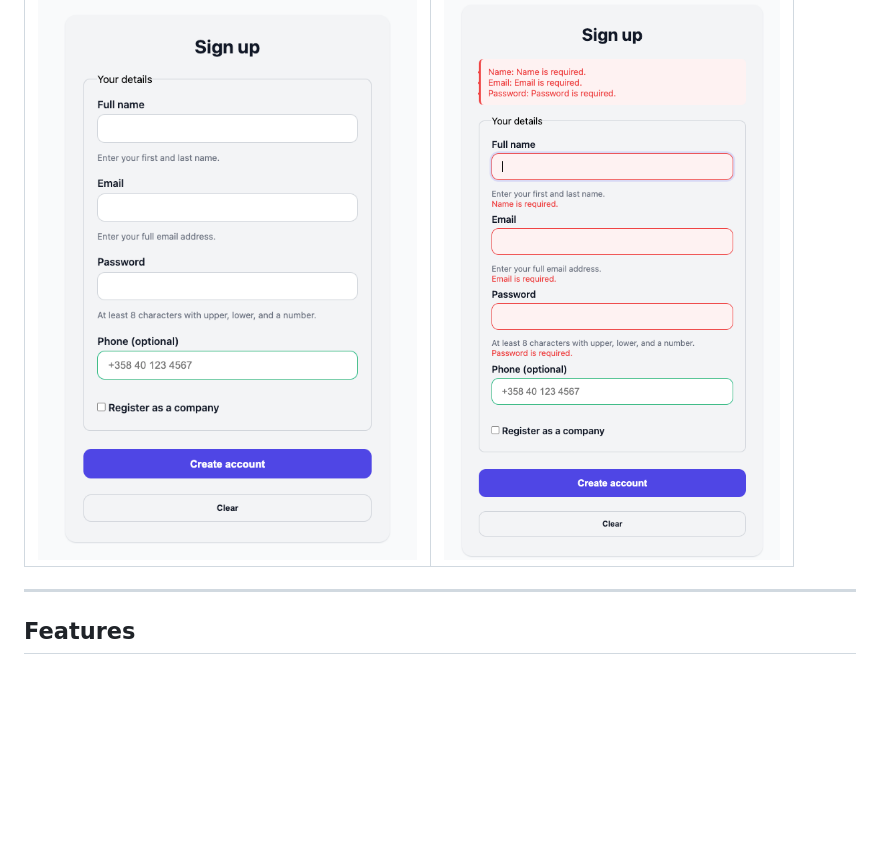
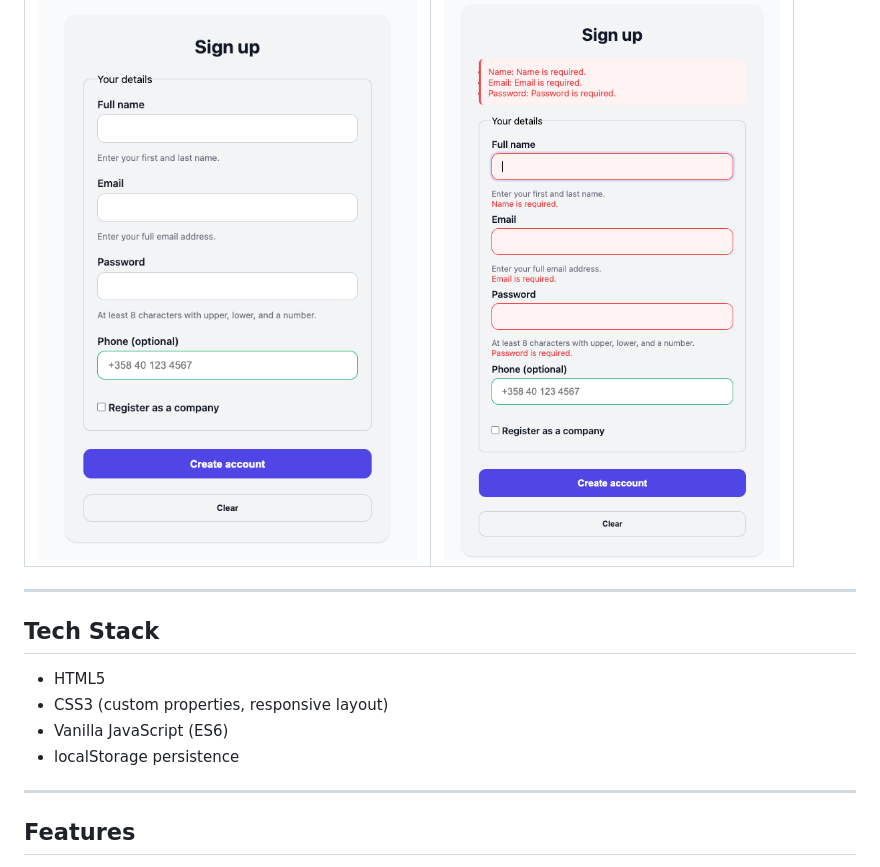
Before and after one commit to FemiAdesola/WS-JavaScript, a Markdown page: WS5-smart-forms/README.md, the part around the change. Drawn GitHub-style; blank space fills up the shorter version.

```diff
--- a/WS5-smart-forms/README.md
+++ b/WS5-smart-forms/README.md
@@ -9,8 +9,12 @@
 |-------------------------|-----------------------------------------------|
 | ![Front page](./img/FormPage.png)           |   ![erro Front page](./img/ErrorMessage.png)      |
 
-
-
+---
+## Tech Stack
+- HTML5
+- CSS3 (custom properties, responsive layout)
+- Vanilla JavaScript (ES6)
+- localStorage persistence
 ---
 
 ## Features
```
Also changed, not shown: README.md (+6 -0 lines).
